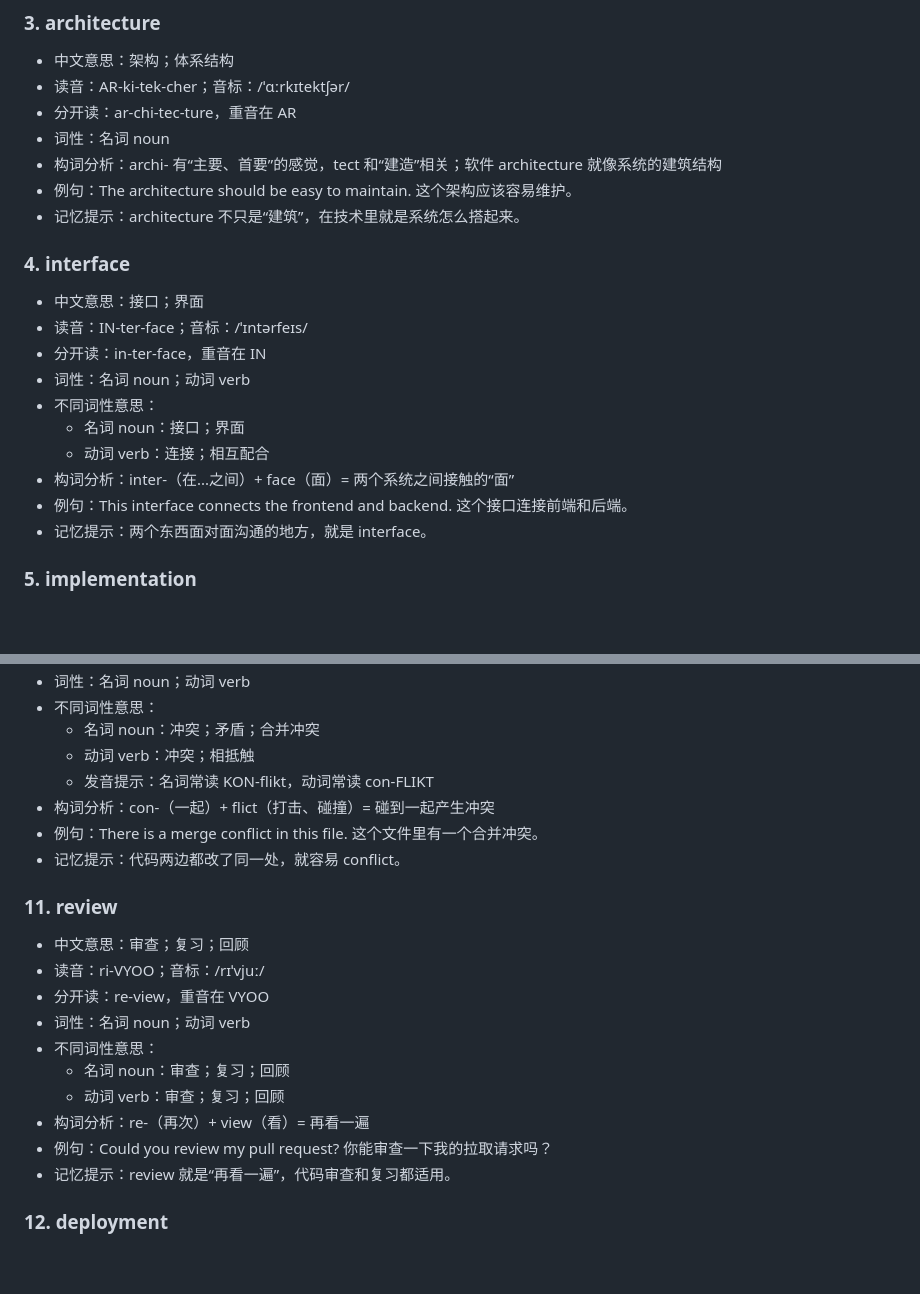
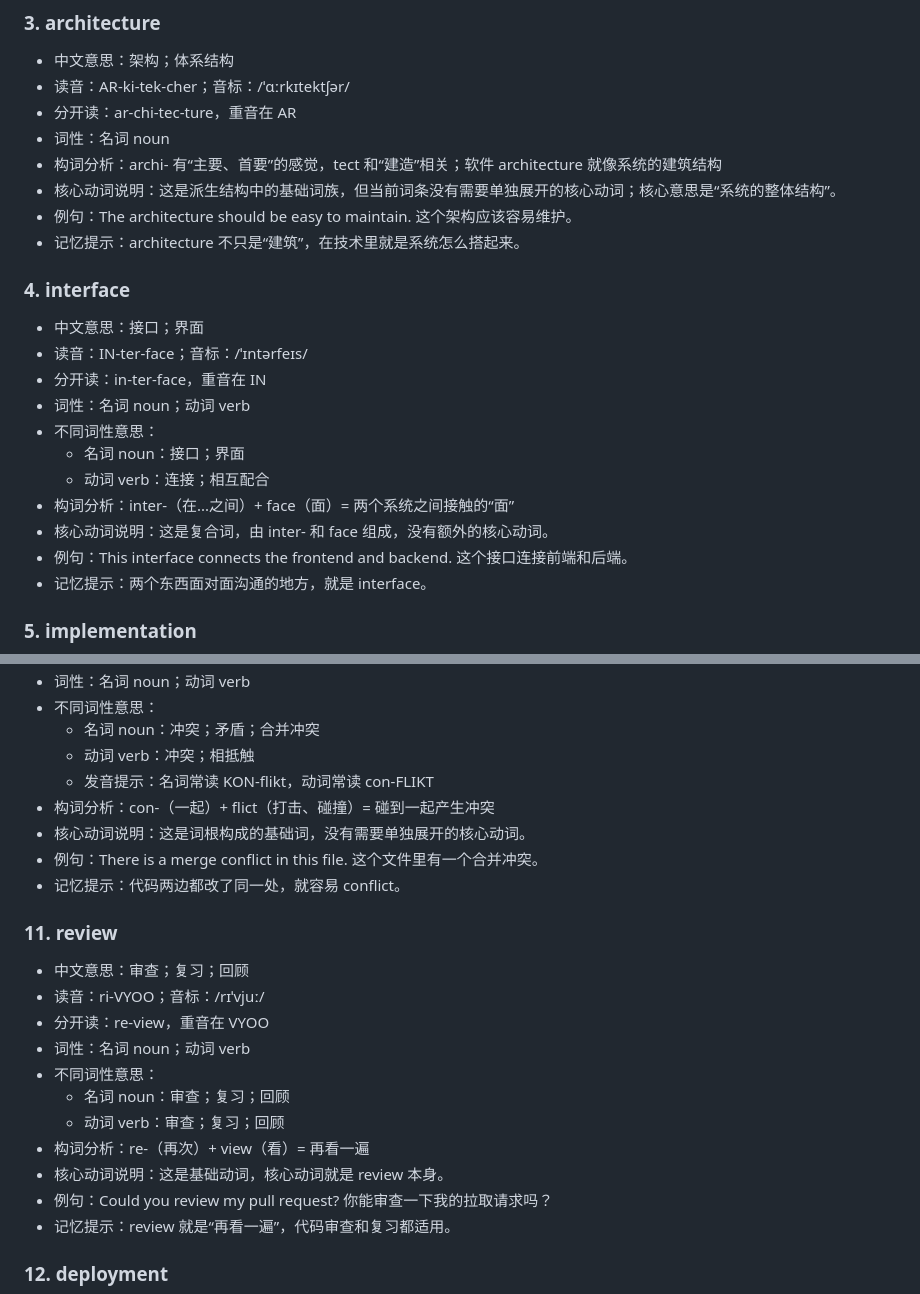
Before and after one commit to jikoufu/english-learning, a Markdown page: 英语学习.md, 2 parts joined by grey strips. Rendered like a GitHub page; blank space fills up the shorter version.

```diff
--- a/英语学习.md
+++ b/英语学习.md
@@ -47,6 +47,7 @@
 - 分开读：ar-chi-tec-ture，重音在 AR
 - 词性：名词 noun
 - 构词分析：archi- 有“主要、首要”的感觉，tect 和“建造”相关；软件 architecture 就像系统的建筑结构
+- 核心动词说明：这是派生结构中的基础词族，但当前词条没有需要单独展开的核心动词；核心意思是“系统的整体结构”。
 - 例句：The architecture should be easy to maintain. 这个架构应该容易维护。
 - 记忆提示：architecture 不只是“建筑”，在技术里就是系统怎么搭起来。
 
@@ -60,6 +61,7 @@
   - 名词 noun：接口；界面
   - 动词 verb：连接；相互配合
 - 构词分析：inter-（在...之间）+ face（面）= 两个系统之间接触的“面”
+- 核心动词说明：这是复合词，由 inter- 和 face 组成，没有额外的核心动词。
 - 例句：This interface connects the frontend and backend. 这个接口连接前端和后端。
 - 记忆提示：两个东西面对面沟通的地方，就是 interface。
 
@@ -141,6 +147,7 @@
   - 动词 verb：冲突；相抵触
   - 发音提示：名词常读 KON-flikt，动词常读 con-FLIKT
 - 构词分析：con-（一起）+ flict（打击、碰撞）= 碰到一起产生冲突
+- 核心动词说明：这是词根构成的基础词，没有需要单独展开的核心动词。
 - 例句：There is a merge conflict in this file. 这个文件里有一个合并冲突。
 - 记忆提示：代码两边都改了同一处，就容易 conflict。
 
@@ -154,6 +161,7 @@
   - 名词 noun：审查；复习；回顾
   - 动词 verb：审查；复习；回顾
 - 构词分析：re-（再次）+ view（看）= 再看一遍
+- 核心动词说明：这是基础动词，核心动词就是 review 本身。
 - 例句：Could you review my pull request? 你能审查一下我的拉取请求吗？
 - 记忆提示：review 就是“再看一遍”，代码审查和复习都适用。
 
```
Also changed, not shown: other parts of 英语学习.md (+15 -0 lines), AGENTS.md (+6 -0 lines).
